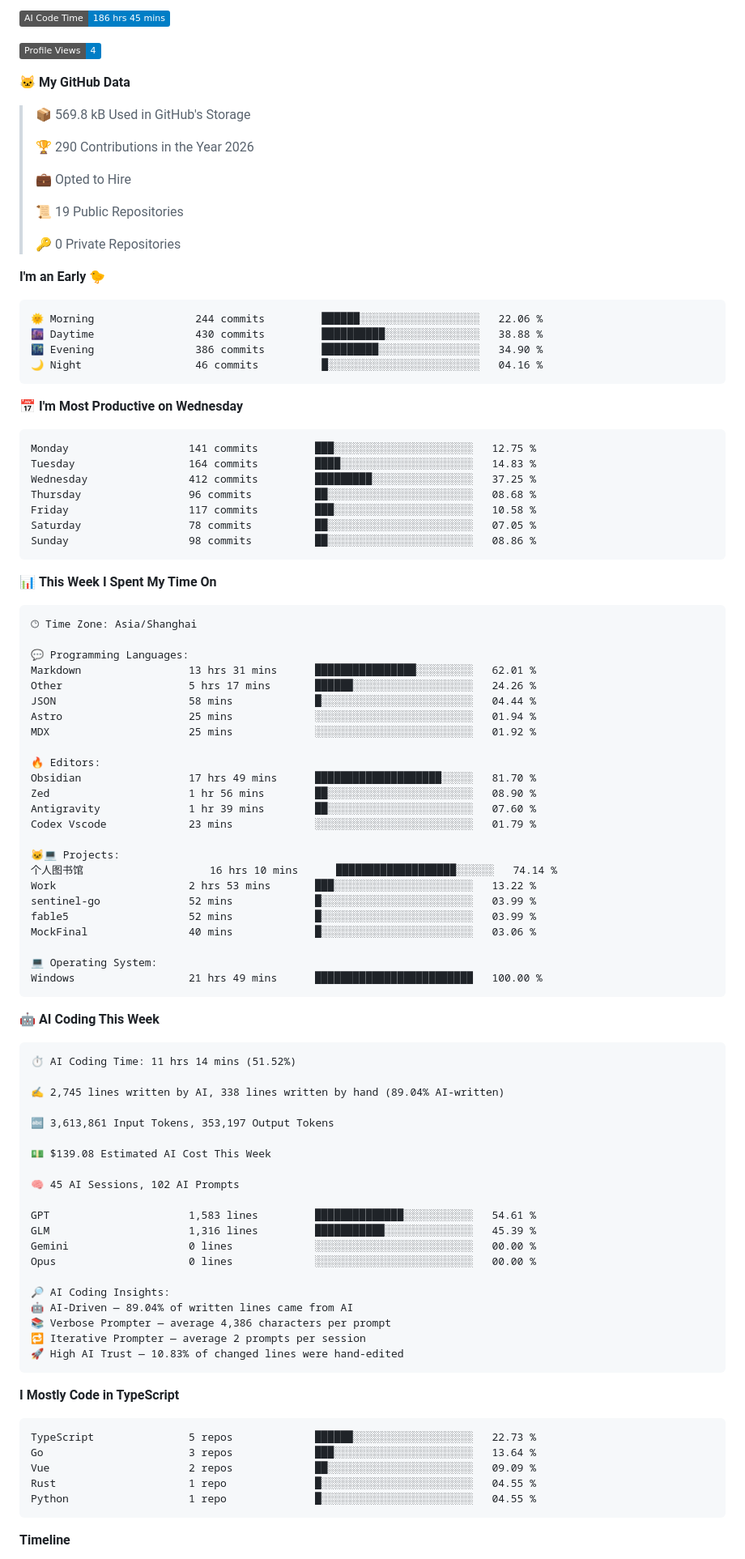
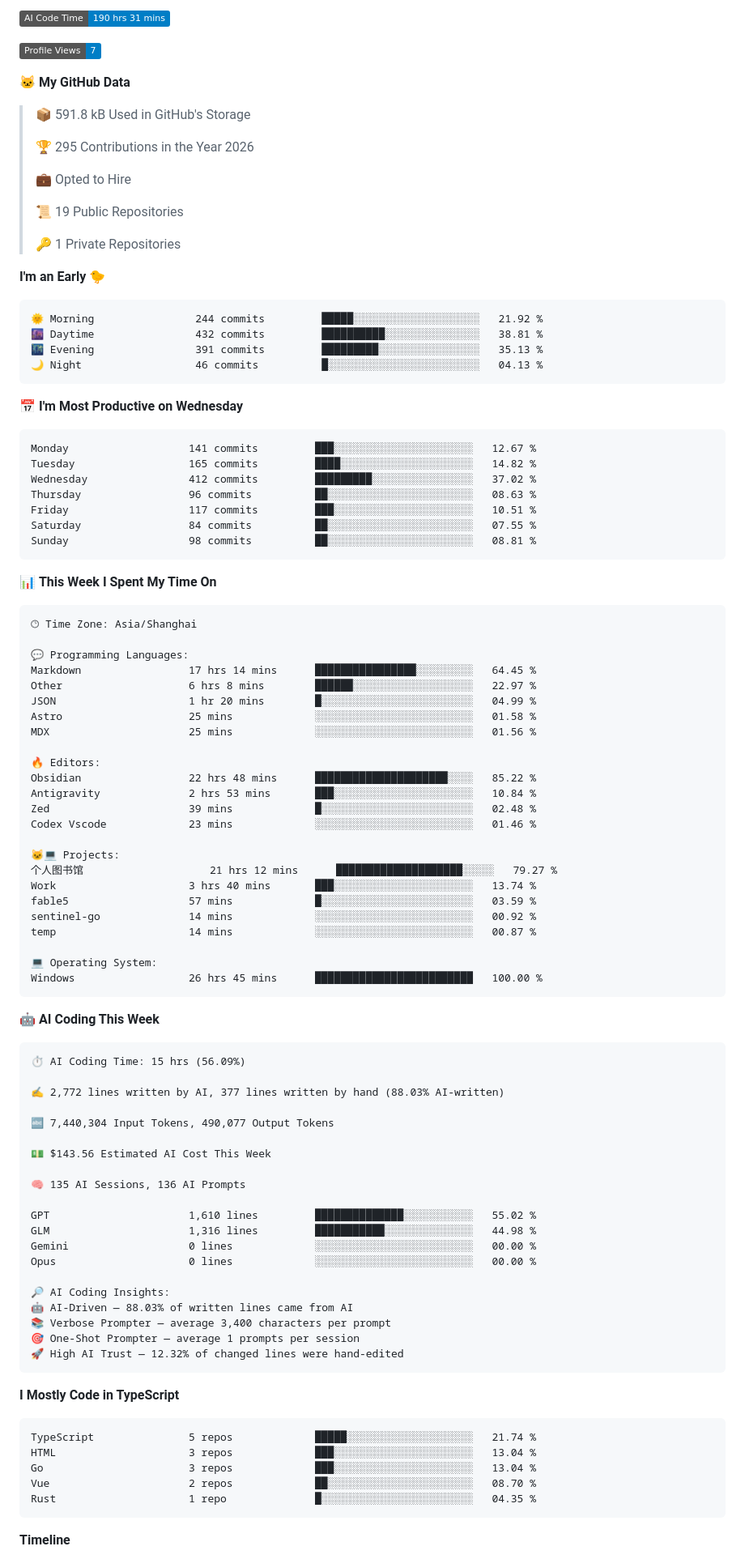
Before and after one commit to imicola/imicola, a Markdown page: README.md, the part around one of its changes. Shown at 81% size. Drawn GitHub-style; folded sections open; badges without logos.

Commit message:
Updated with Dev Metrics

````diff
--- a/README.md
+++ b/README.md
@@ -69,38 +69,38 @@
 
-![AI Code Time](http://img.shields.io/badge/AI%20Code%20Time-186%20hrs%2045%20mins-blue?style=flat)
+![AI Code Time](http://img.shields.io/badge/AI%20Code%20Time-190%20hrs%2031%20mins-blue?style=flat)
 
-![Profile Views](http://img.shields.io/badge/Profile%20Views-4-blue?style=flat)
+![Profile Views](http://img.shields.io/badge/Profile%20Views-7-blue?style=flat)
 
 **🐱 My GitHub Data**
 
-> 📦 569.8 kB Used in GitHub's Storage
+> 📦 591.8 kB Used in GitHub's Storage
  >
-> 🏆 290 Contributions in the Year 2026
+> 🏆 295 Contributions in the Year 2026
  >
 > 💼 Opted to Hire
  >
 > 📜 19 Public Repositories
  >
-> 🔑 0 Private Repositories
+> 🔑 1 Private Repositories
  >
 **I'm an Early 🐤**
 
 ```text
-🌞 Morning                244 commits         ██████░░░░░░░░░░░░░░░░░░░   22.06 %
-🌆 Daytime                430 commits         ██████████░░░░░░░░░░░░░░░   38.88 %
-🌃 Evening                386 commits         █████████░░░░░░░░░░░░░░░░   34.90 %
-🌙 Night                  46 commits          █░░░░░░░░░░░░░░░░░░░░░░░░   04.16 %
+🌞 Morning                244 commits         █████░░░░░░░░░░░░░░░░░░░░   21.92 %
+🌆 Daytime                432 commits         ██████████░░░░░░░░░░░░░░░   38.81 %
+🌃 Evening                391 commits         █████████░░░░░░░░░░░░░░░░   35.13 %
+🌙 Night                  46 commits          █░░░░░░░░░░░░░░░░░░░░░░░░   04.13 %
 ```
 📅 **I'm Most Productive on Wednesday**
 
 ```text
-Monday                   141 commits         ███░░░░░░░░░░░░░░░░░░░░░░   12.75 %
-Tuesday                  164 commits         ████░░░░░░░░░░░░░░░░░░░░░   14.83 %
-Wednesday                412 commits         █████████░░░░░░░░░░░░░░░░   37.25 %
-Thursday                 96 commits          ██░░░░░░░░░░░░░░░░░░░░░░░   08.68 %
-Friday                   117 commits         ███░░░░░░░░░░░░░░░░░░░░░░   10.58 %
-Saturday                 78 commits          ██░░░░░░░░░░░░░░░░░░░░░░░   07.05 %
-Sunday                   98 commits          ██░░░░░░░░░░░░░░░░░░░░░░░   08.86 %
+Monday                   141 commits         ███░░░░░░░░░░░░░░░░░░░░░░   12.67 %
+Tuesday                  165 commits         ████░░░░░░░░░░░░░░░░░░░░░   14.82 %
+Wednesday                412 commits         █████████░░░░░░░░░░░░░░░░   37.02 %
+Thursday                 96 commits          ██░░░░░░░░░░░░░░░░░░░░░░░   08.63 %
+Friday                   117 commits         ███░░░░░░░░░░░░░░░░░░░░░░   10.51 %
+Saturday                 84 commits          ██░░░░░░░░░░░░░░░░░░░░░░░   07.55 %
+Sunday                   98 commits          ██░░░░░░░░░░░░░░░░░░░░░░░   08.81 %
 ```
 
 
@@ -110,62 +110,62 @@ Sunday                   98 commits          ██░░░░░░░░░
 🕑︎ Time Zone: Asia/Shanghai
 
 💬 Programming Languages:
-Markdown                 13 hrs 31 mins      ████████████████░░░░░░░░░   62.01 %
-Other                    5 hrs 17 mins       ██████░░░░░░░░░░░░░░░░░░░   24.26 %
-JSON                     58 mins             █░░░░░░░░░░░░░░░░░░░░░░░░   04.44 %
-Astro                    25 mins             ░░░░░░░░░░░░░░░░░░░░░░░░░   01.94 %
-MDX                      25 mins             ░░░░░░░░░░░░░░░░░░░░░░░░░   01.92 %
+Markdown                 17 hrs 14 mins      ████████████████░░░░░░░░░   64.45 %
+Other                    6 hrs 8 mins        ██████░░░░░░░░░░░░░░░░░░░   22.97 %
+JSON                     1 hr 20 mins        █░░░░░░░░░░░░░░░░░░░░░░░░   04.99 %
+Astro                    25 mins             ░░░░░░░░░░░░░░░░░░░░░░░░░   01.58 %
+MDX                      25 mins             ░░░░░░░░░░░░░░░░░░░░░░░░░   01.56 %
 
 🔥 Editors:
-Obsidian                 17 hrs 49 mins      ████████████████████░░░░░   81.70 %
-Zed                      1 hr 56 mins        ██░░░░░░░░░░░░░░░░░░░░░░░   08.90 %
-Antigravity              1 hr 39 mins        ██░░░░░░░░░░░░░░░░░░░░░░░   07.60 %
-Codex Vscode             23 mins             ░░░░░░░░░░░░░░░░░░░░░░░░░   01.79 %
+Obsidian                 22 hrs 48 mins      █████████████████████░░░░   85.22 %
+Antigravity              2 hrs 53 mins       ███░░░░░░░░░░░░░░░░░░░░░░   10.84 %
+Zed                      39 mins             █░░░░░░░░░░░░░░░░░░░░░░░░   02.48 %
+Codex Vscode             23 mins             ░░░░░░░░░░░░░░░░░░░░░░░░░   01.46 %
 
 🐱‍💻 Projects:
-个人图书馆                    16 hrs 10 mins      ███████████████████░░░░░░   74.14 %
-Work                     2 hrs 53 mins       ███░░░░░░░░░░░░░░░░░░░░░░   13.22 %
-sentinel-go              52 mins             █░░░░░░░░░░░░░░░░░░░░░░░░   03.99 %
-fable5                   52 mins             █░░░░░░░░░░░░░░░░░░░░░░░░   03.99 %
-MockFinal                40 mins             █░░░░░░░░░░░░░░░░░░░░░░░░   03.06 %
+个人图书馆                    21 hrs 12 mins      ████████████████████░░░░░   79.27 %
+Work                     3 hrs 40 mins       ███░░░░░░░░░░░░░░░░░░░░░░   13.74 %
+fable5                   57 mins             █░░░░░░░░░░░░░░░░░░░░░░░░   03.59 %
+sentinel-go              14 mins             ░░░░░░░░░░░░░░░░░░░░░░░░░   00.92 %
+temp                     14 mins             ░░░░░░░░░░░░░░░░░░░░░░░░░   00.87 %
 
 💻 Operating System:
-Windows                  21 hrs 49 mins      █████████████████████████   100.00 %
+Windows                  26 hrs 45 mins      █████████████████████████   100.00 %
 ```
 
 🤖 **AI Coding This Week**
 
 ```text
-⏱ AI Coding Time: 11 hrs 14 mins (51.52%)
+⏱ AI Coding Time: 15 hrs (56.09%)
 
-✍️ 2,745 lines written by AI, 338 lines written by hand (89.04% AI-written)
+✍️ 2,772 lines written by AI, 377 lines written by hand (88.03% AI-written)
 
-🔤 3,613,861 Input Tokens, 353,197 Output Tokens
+🔤 7,440,304 Input Tokens, 490,077 Output Tokens
 
-💵 $139.08 Estimated AI Cost This Week
+💵 $143.56 Estimated AI Cost This Week
 
-🧠 45 AI Sessions, 102 AI Prompts
+🧠 135 AI Sessions, 136 AI Prompts
 
-GPT                      1,583 lines         ██████████████░░░░░░░░░░░   54.61 %
-GLM                      1,316 lines         ███████████░░░░░░░░░░░░░░   45.39 %
+GPT                      1,610 lines         ██████████████░░░░░░░░░░░   55.02 %
+GLM                      1,316 lines         ███████████░░░░░░░░░░░░░░   44.98 %
 Gemini                   0 lines             ░░░░░░░░░░░░░░░░░░░░░░░░░   00.00 %
 Opus                     0 lines             ░░░░░░░░░░░░░░░░░░░░░░░░░   00.00 %
 
 🔎 AI Coding Insights:
-🤖 AI-Driven — 89.04% of written lines came from AI
-📚 Verbose Prompter — average 4,386 characters per prompt
-🔁 Iterative Prompter — average 2 prompts per session
-🚀 High AI Trust — 10.83% of changed lines were hand-edited
+🤖 AI-Driven — 88.03% of written lines came from AI
+📚 Verbose Prompter — average 3,400 characters per prompt
+🎯 One-Shot Prompter — average 1 prompts per session
+🚀 High AI Trust — 12.32% of changed lines were hand-edited
 ```
 
 **I Mostly Code in TypeScript**
 
 ```text
-TypeScript               5 repos             ██████░░░░░░░░░░░░░░░░░░░   22.73 %
-Go                       3 repos             ███░░░░░░░░░░░░░░░░░░░░░░   13.64 %
-Vue                      2 repos             ██░░░░░░░░░░░░░░░░░░░░░░░   09.09 %
-Rust                     1 repo              █░░░░░░░░░░░░░░░░░░░░░░░░   04.55 %
-Python                   1 repo              █░░░░░░░░░░░░░░░░░░░░░░░░   04.55 %
+TypeScript               5 repos             █████░░░░░░░░░░░░░░░░░░░░   21.74 %
+HTML                     3 repos             ███░░░░░░░░░░░░░░░░░░░░░░   13.04 %
+Go                       3 repos             ███░░░░░░░░░░░░░░░░░░░░░░   13.04 %
+Vue                      2 repos             ██░░░░░░░░░░░░░░░░░░░░░░░   08.70 %
+Rust                     1 repo              █░░░░░░░░░░░░░░░░░░░░░░░░   04.35 %
 ```
 
 
````
Also changed, not shown: other parts of README.md (+2 -2 lines), assets/bar_graph.png.
